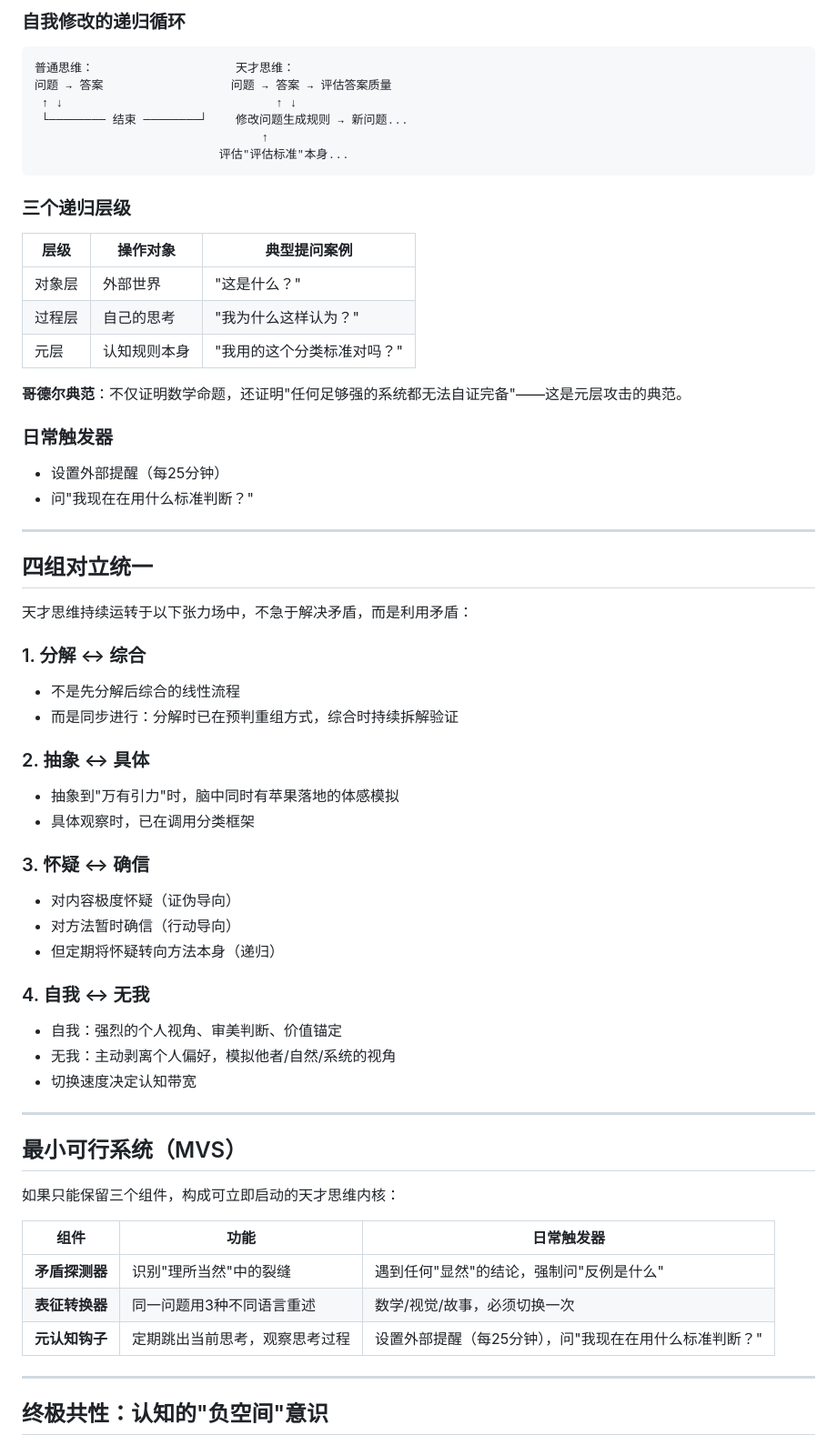
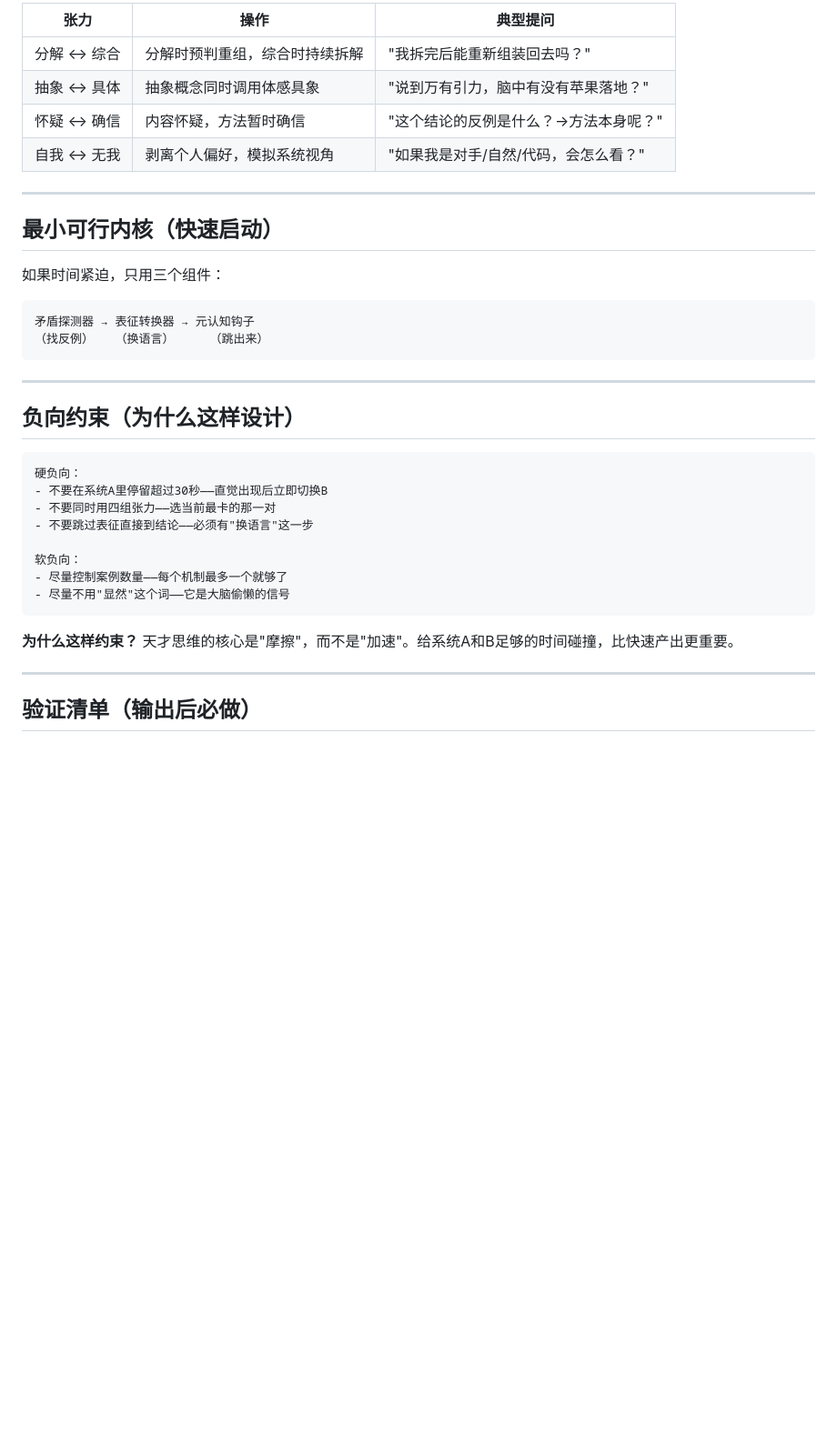
Before and after one commit to Feahter/hermes-skills, a Markdown page: thinking/talent-mind/SKILL.md, the part around one of its changes. Shown at 91% size. Rendered like a GitHub page; blank space fills up the shorter version.

````diff
--- a/thinking/talent-mind/SKILL.md
+++ b/thinking/talent-mind/SKILL.md
@@ -71,67 +85,40 @@ triggers:
 
-### 自我修改的递归循环
-
-```
-普通思维：                    天才思维：
-问题 → 答案                  问题 → 答案 → 评估答案质量
- ↑ ↓                              ↑ ↓
- └──────── 结束 ────────┘    修改问题生成规则 → 新问题...
-                                ↑
-                          评估"评估标准"本身...
-```
-
-### 三个递归层级
-
-| 层级 | 操作对象 | 典型提问案例 |
-|------|---------|-------------|
-| 对象层 | 外部世界 | "这是什么？" |
-| 过程层 | 自己的思考 | "我为什么这样认为？" |
-| 元层 | 认知规则本身 | "我用的这个分类标准对吗？" |
-
-**哥德尔典范**：不仅证明数学命题，还证明"任何足够强的系统都无法自证完备"——这是元层攻击的典范。
-
-### 日常触发器
-
-- 设置外部提醒（每25分钟）
-- 问"我现在在用什么标准判断？"
+| 张力 | 操作 | 典型提问 |
+|------|------|---------|
+| 分解 ↔ 综合 | 分解时预判重组，综合时持续拆解 | "我拆完后能重新组装回去吗？" |
+| 抽象 ↔ 具体 | 抽象概念同时调用体感具象 | "说到万有引力，脑中有没有苹果落地？" |
+| 怀疑 ↔ 确信 | 内容怀疑，方法暂时确信 | "这个结论的反例是什么？→方法本身呢？" |
+| 自我 ↔ 无我 | 剥离个人偏好，模拟系统视角 | "如果我是对手/自然/代码，会怎么看？" |
 
 ---
 
-## 四组对立统一
+## 最小可行内核（快速启动）
 
-天才思维持续运转于以下张力场中，不急于解决矛盾，而是利用矛盾：
+如果时间紧迫，只用三个组件：
 
-### 1. 分解 ↔ 综合
-- 不是先分解后综合的线性流程
-- 而是同步进行：分解时已在预判重组方式，综合时持续拆解验证
-
-### 2. 抽象 ↔ 具体
-- 抽象到"万有引力"时，脑中同时有苹果落地的体感模拟
-- 具体观察时，已在调用分类框架
-
-### 3. 怀疑 ↔ 确信
-- 对内容极度怀疑（证伪导向）
-- 对方法暂时确信（行动导向）
-- 但定期将怀疑转向方法本身（递归）
-
-### 4. 自我 ↔ 无我
-- 自我：强烈的个人视角、审美判断、价值锚定
-- 无我：主动剥离个人偏好，模拟他者/自然/系统的视角
-- 切换速度决定认知带宽
+```
+矛盾探测器 → 表征转换器 → 元认知钩子
+（找反例）   （换语言）     （跳出来）
+```
 
 ---
 
-## 最小可行系统（MVS）
+## 负向约束（为什么这样设计）
 
-如果只能保留三个组件，构成可立即启动的天才思维内核：
+```
+硬负向：
+- 不要在系统A里停留超过30秒——直觉出现后立即切换B
+- 不要同时用四组张力——选当前最卡的那一对
+- 不要跳过表征直接到结论——必须有"换语言"这一步
 
-| 组件 | 功能 | 日常触发器 |
-|------|------|-----------|
-| **矛盾探测器** | 识别"理所当然"中的裂缝 | 遇到任何"显然"的结论，强制问"反例是什么" |
-| **表征转换器** | 同一问题用3种不同语言重述 | 数学/视觉/故事，必须切换一次 |
-| **元认知钩子** | 定期跳出当前思考，观察思考过程 | 设置外部提醒（每25分钟），问"我现在在用什么标准判断？" |
+软负向：
+- 尽量控制案例数量——每个机制最多一个就够了
+- 尽量不用"显然"这个词——它是大脑偷懒的信号
+```
+
+**为什么这样约束？** 天才思维的核心是"摩擦"，而不是"加速"。给系统A和B足够的时间碰撞，比快速产出更重要。
 
 ---
 
-## 终极共性：认知的"负空间"意识
+## 验证清单（输出后必做）
 
````
Also changed, not shown: other parts of thinking/talent-mind/SKILL.md (+80 -59 lines).
